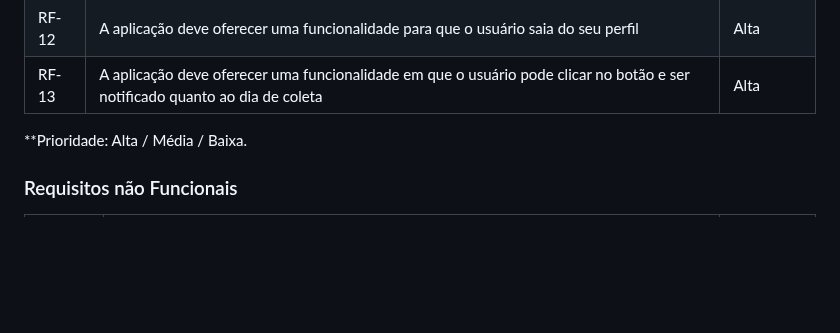
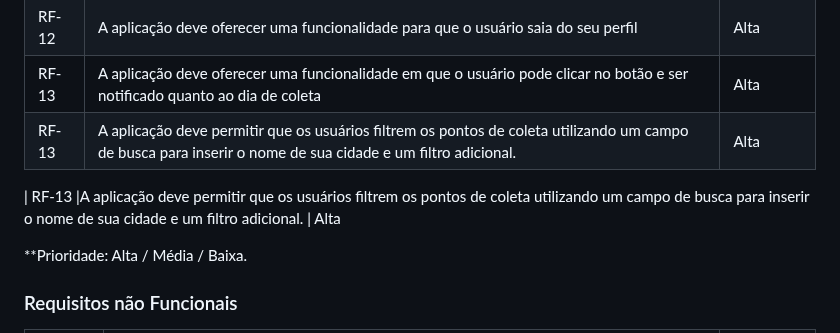
Before and after one commit to ICEI-PUC-Minas-PMV-ADS/pmv-ads-2023-2-e1-proj-web-t5-clean-project, a Markdown page: documentos/02-Especificação do Projeto.md, the part around the change. Drawn GitHub-style; blank space fills up the shorter version.

```diff
--- a/documentos/02-Especificação do Projeto.md
+++ b/documentos/02-Especificação do Projeto.md
@@ -78,6 +78,9 @@
 | RF-11 | A aplicação deve oferecer uma funcionalidade para que o usuário faça login                                                           | Alta
 | RF-12 | A aplicação deve oferecer uma funcionalidade para que o usuário saia do seu perfil     | Alta
 | RF-13 | A aplicação deve oferecer uma funcionalidade em que o usuário pode clicar no botão e ser notificado quanto ao dia de coleta                             | Alta
+| RF-13 |A aplicação deve permitir que os usuários filtrem os pontos de coleta utilizando um campo de busca para inserir o nome de sua cidade e um filtro adicional.                           | Alta
+
+| RF-13 |A aplicação deve permitir que os usuários filtrem os pontos de coleta utilizando um campo de busca para inserir o nome de sua cidade e um filtro adicional.                           | Alta
 
 **Prioridade: Alta / Média / Baixa.
 
```
